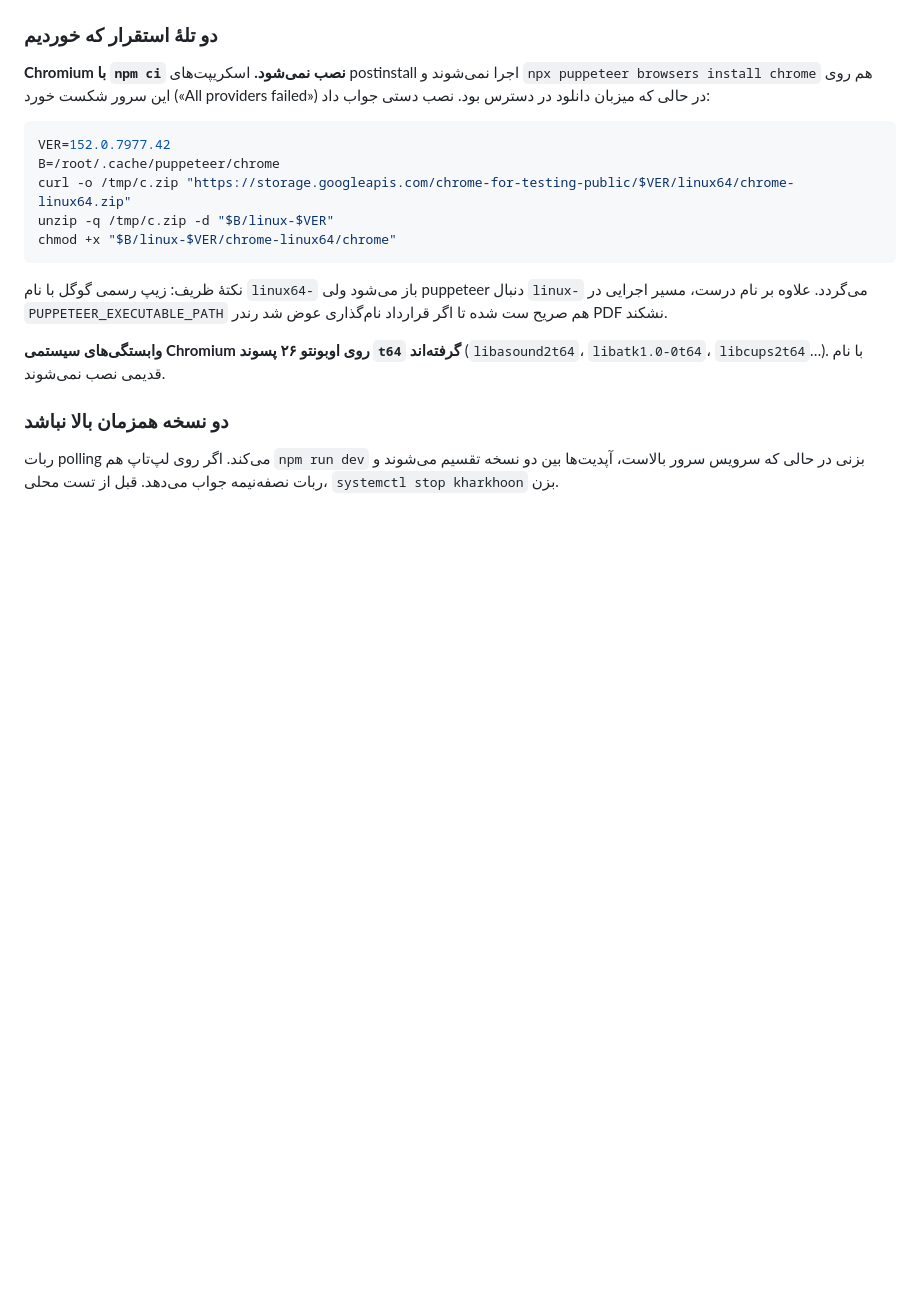
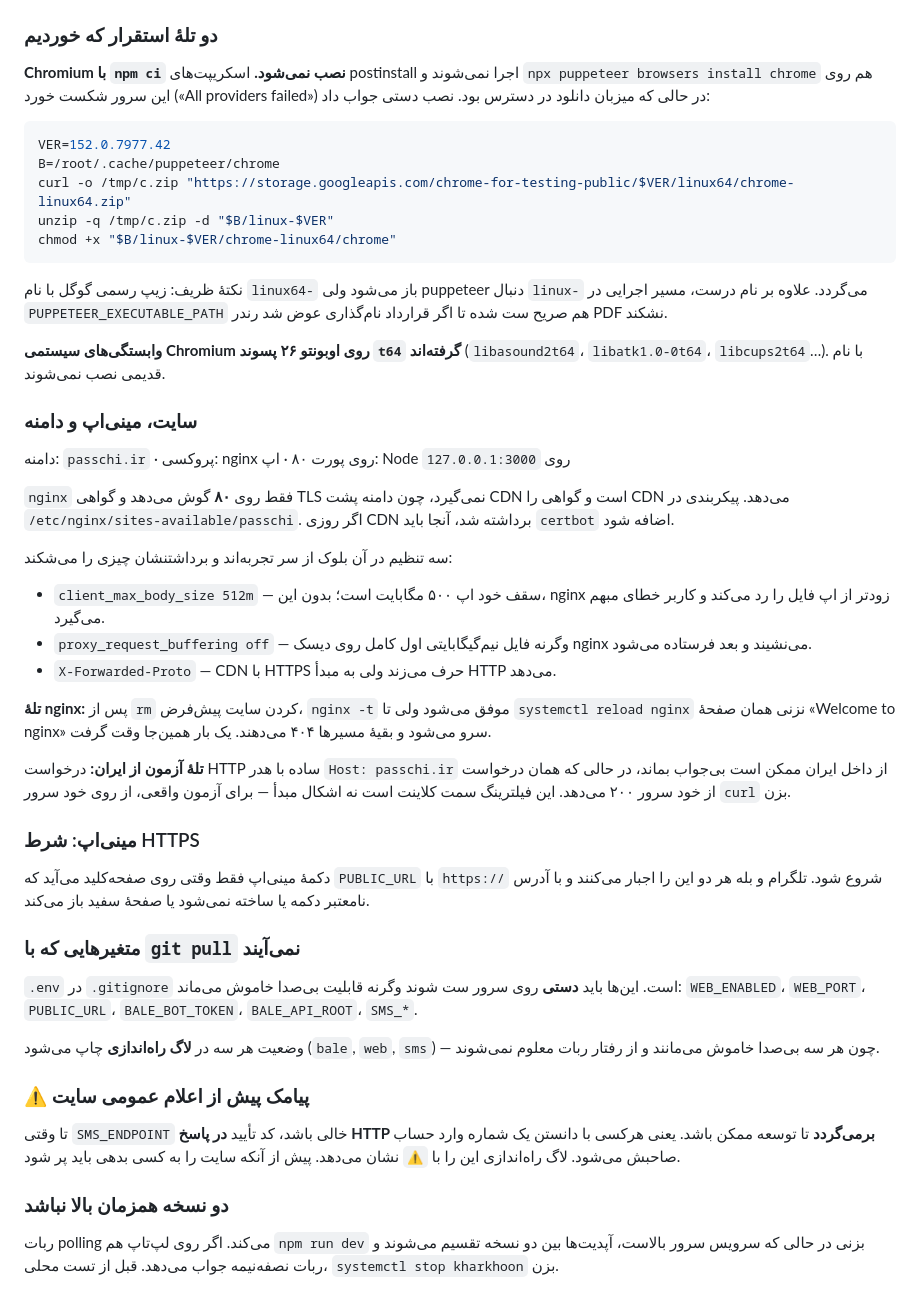
Before and after one commit to hrkhoshmehr/passchi, a Markdown page: README.md, the part around the change. GitHub-like rendering; blank space fills up the shorter version.

Commit message:
استقرار: سایت پشت CDN، مینی‌اپ، و متغیرهایی که بی‌صدا خاموش می‌مانند
سه تله که وقت گرفتند ثبت شد: reload لازم nginx بعد از حذف سایت پیش‌فرض،
فیلترشدن درخواست HTTP با هدر Host ایرانی از داخل ایران، و اینکه .env با
git pull نمی‌آید پس هر متغیر تازه باید دستی ست شود.

Co-Authored-By: Claude Opus 5 <noreply@anthropic.com>

```diff
--- a/README.md
+++ b/README.md
@@ -496,6 +496,52 @@ chmod +x "$B/linux-$VER/chrome-linux64/chrome"
 
 **وابستگی‌های سیستمی Chromium روی اوبونتو ۲۶ پسوند `t64` گرفته‌اند** (`libasound2t64`، `libatk1.0-0t64`، `libcups2t64`…). با نام قدیمی نصب نمی‌شوند.
 
+### سایت، مینی‌اپ و دامنه
+
+دامنه: `passchi.ir` · پروکسی: nginx روی پورت ۸۰ · اپ: Node روی `127.0.0.1:3000`
+
+`nginx` فقط روی **۸۰** گوش می‌دهد و گواهی TLS نمی‌گیرد، چون دامنه پشت CDN است و
+گواهی را CDN می‌دهد. پیکربندی در `/etc/nginx/sites-available/passchi`. اگر روزی
+CDN برداشته شد، آنجا باید `certbot` اضافه شود.
+
+سه تنظیم در آن بلوک از سر تجربه‌اند و برداشتنشان چیزی را می‌شکند:
+
+- `client_max_body_size 512m` — سقف خود اپ ۵۰۰ مگابایت است؛ بدون این، nginx
+  زودتر از اپ فایل را رد می‌کند و کاربر خطای مبهم می‌گیرد.
+- `proxy_request_buffering off` — وگرنه فایل نیم‌گیگابایتی اول کامل روی دیسک
+  nginx می‌نشیند و بعد فرستاده می‌شود.
+- `X-Forwarded-Proto` — CDN با HTTPS حرف می‌زند ولی به مبدأ HTTP می‌دهد.
+
+**تلهٔ nginx:** پس از `rm` کردن سایت پیش‌فرض، `nginx -t` موفق می‌شود ولی تا
+`systemctl reload nginx` نزنی همان صفحهٔ «Welcome to nginx» سرو می‌شود و بقیهٔ
+مسیرها ۴۰۴ می‌دهند. یک بار همین‌جا وقت گرفت.
+
+**تلهٔ آزمون از ایران:** درخواست HTTP ساده با هدر `Host: passchi.ir` از داخل
+ایران ممکن است بی‌جواب بماند، در حالی که همان درخواست از خود سرور ۲۰۰ می‌دهد.
+این فیلترینگ سمت کلاینت است نه اشکال مبدأ — برای آزمون واقعی، از روی خود سرور
+`curl` بزن.
+
+### مینی‌اپ: شرط HTTPS
+
+دکمهٔ مینی‌اپ فقط وقتی روی صفحه‌کلید می‌آید که `PUBLIC_URL` با `https://` شروع
+شود. تلگرام و بله هر دو این را اجبار می‌کنند و با آدرس نامعتبر دکمه یا ساخته
+نمی‌شود یا صفحهٔ سفید باز می‌کند.
+
+### متغیرهایی که با `git pull` نمی‌آیند
+
+`.env` در `.gitignore` است. این‌ها باید **دستی** روی سرور ست شوند وگرنه قابلیت
+بی‌صدا خاموش می‌ماند: `WEB_ENABLED`، `WEB_PORT`، `PUBLIC_URL`،
+`BALE_BOT_TOKEN`، `BALE_API_ROOT`، `SMS_*`.
+
+وضعیت هر سه در **لاگ راه‌اندازی** چاپ می‌شود (`bale`, `web`, `sms`) — چون هر سه
+بی‌صدا خاموش می‌مانند و از رفتار ربات معلوم نمی‌شوند.
+
+### ⚠️ پیامک پیش از اعلام عمومی سایت
+
+تا وقتی `SMS_ENDPOINT` خالی باشد، کد تأیید **در پاسخ HTTP برمی‌گردد** تا توسعه
+ممکن باشد. یعنی هرکسی با دانستن یک شماره وارد حساب صاحبش می‌شود. لاگ راه‌اندازی
+این را با `⚠️` نشان می‌دهد. پیش از آنکه سایت را به کسی بدهی باید پر شود.
+
 ### دو نسخه همزمان بالا نباشد
 
 ربات polling می‌کند. اگر روی لپ‌تاپ هم `npm run dev` بزنی در حالی که سرویس سرور بالاست، آپدیت‌ها بین دو نسخه تقسیم می‌شوند و ربات نصفه‌نیمه جواب می‌دهد. قبل از تست محلی، `systemctl stop kharkhoon` بزن.
```
